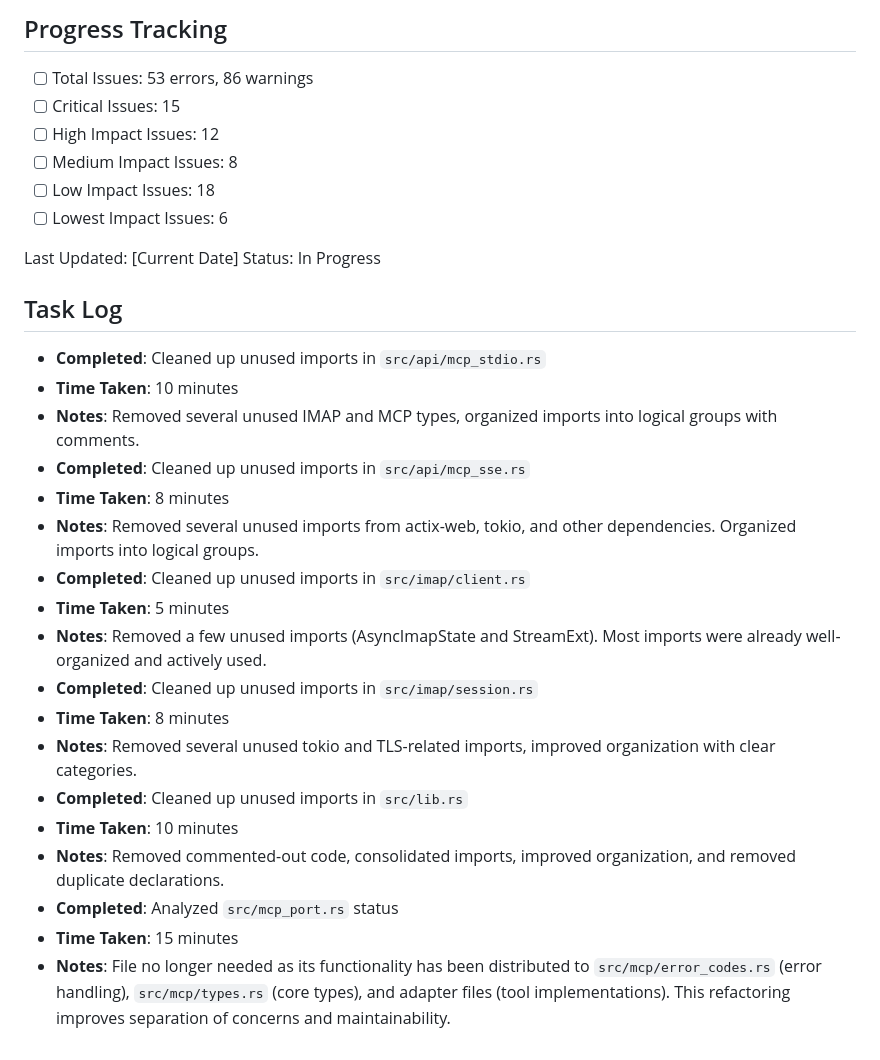
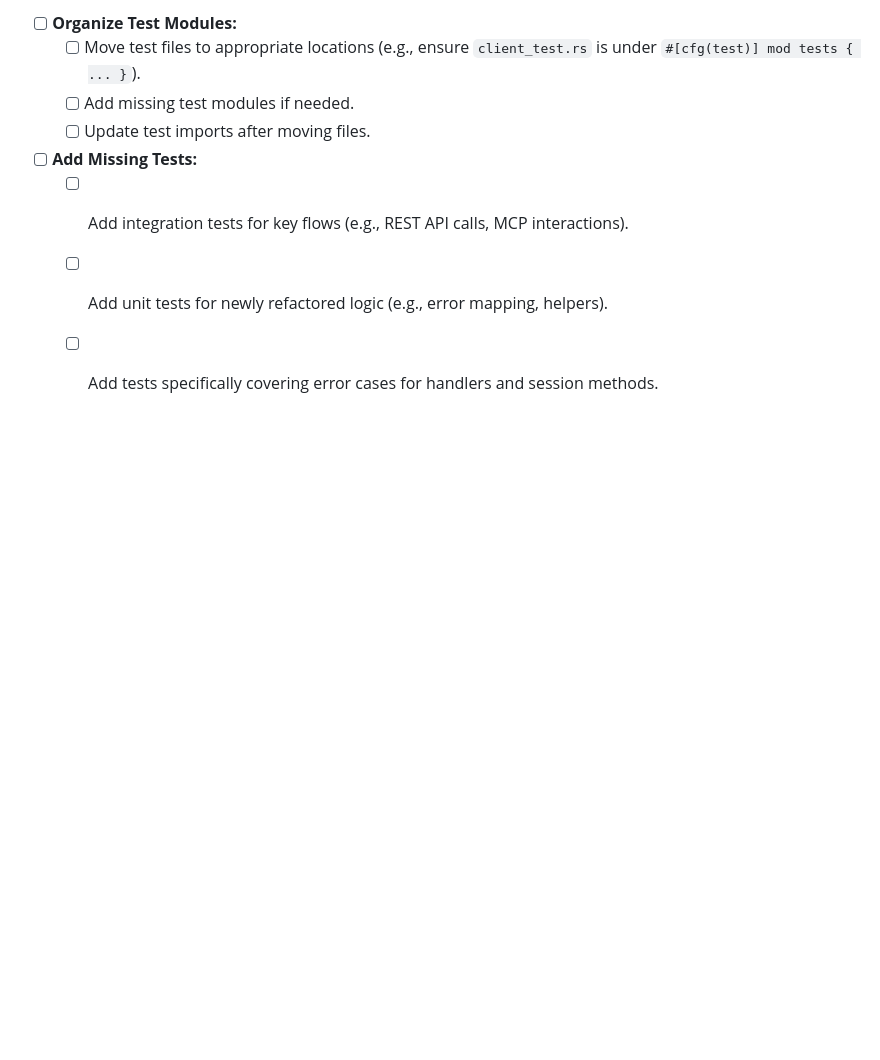
Before and after one commit to TexasFortress-AI/RustyMail, a Markdown page: .todo_checklist.md, the part around one of its changes. Drawn GitHub-style; blank space fills up the shorter version.

```diff
--- a/.todo_checklist.md
+++ b/.todo_checklist.md
@@ -105,31 +118,9 @@
 
-## Progress Tracking
-- [ ] Total Issues: 53 errors, 86 warnings
-- [ ] Critical Issues: 15
-- [ ] High Impact Issues: 12
-- [ ] Medium Impact Issues: 8
-- [ ] Low Impact Issues: 18
-- [ ] Lowest Impact Issues: 6
-
-Last Updated: [Current Date]
-Status: In Progress
-
-## Task Log
-- **Completed**: Cleaned up unused imports in `src/api/mcp_stdio.rs`
-- **Time Taken**: 10 minutes
-- **Notes**: Removed several unused IMAP and MCP types, organized imports into logical groups with comments.
-- **Completed**: Cleaned up unused imports in `src/api/mcp_sse.rs`
-- **Time Taken**: 8 minutes
-- **Notes**: Removed several unused imports from actix-web, tokio, and other dependencies. Organized imports into logical groups.
-- **Completed**: Cleaned up unused imports in `src/imap/client.rs`
-- **Time Taken**: 5 minutes
-- **Notes**: Removed a few unused imports (AsyncImapState and StreamExt). Most imports were already well-organized and actively used.
-- **Completed**: Cleaned up unused imports in `src/imap/session.rs`
-- **Time Taken**: 8 minutes
-- **Notes**: Removed several unused tokio and TLS-related imports, improved organization with clear categories.
-- **Completed**: Cleaned up unused imports in `src/lib.rs`
-- **Time Taken**: 10 minutes
-- **Notes**: Removed commented-out code, consolidated imports, improved organization, and removed duplicate declarations.
-- **Completed**: Analyzed `src/mcp_port.rs` status
-- **Time Taken**: 15 minutes
-- **Notes**: File no longer needed as its functionality has been distributed to `src/mcp/error_codes.rs` (error handling), `src/mcp/types.rs` (core types), and adapter files (tool implementations). This refactoring improves separation of concerns and maintainability.
+- [ ] **Organize Test Modules:**
+  - [ ] Move test files to appropriate locations (e.g., ensure `client_test.rs` is under `#[cfg(test)] mod tests { ... }`).
+  - [ ] Add missing test modules if needed.
+  - [ ] Update test imports after moving files.
+- [ ] **Add Missing Tests:**
+  - [ ] Add integration tests for key flows (e.g., REST API calls, MCP interactions).
+  - [ ] Add unit tests for newly refactored logic (e.g., error mapping, helpers).
+  - [ ] Add tests specifically covering error cases for handlers and session methods.
```
Also changed, not shown: other parts of .todo_checklist.md (+100 -87 lines).
